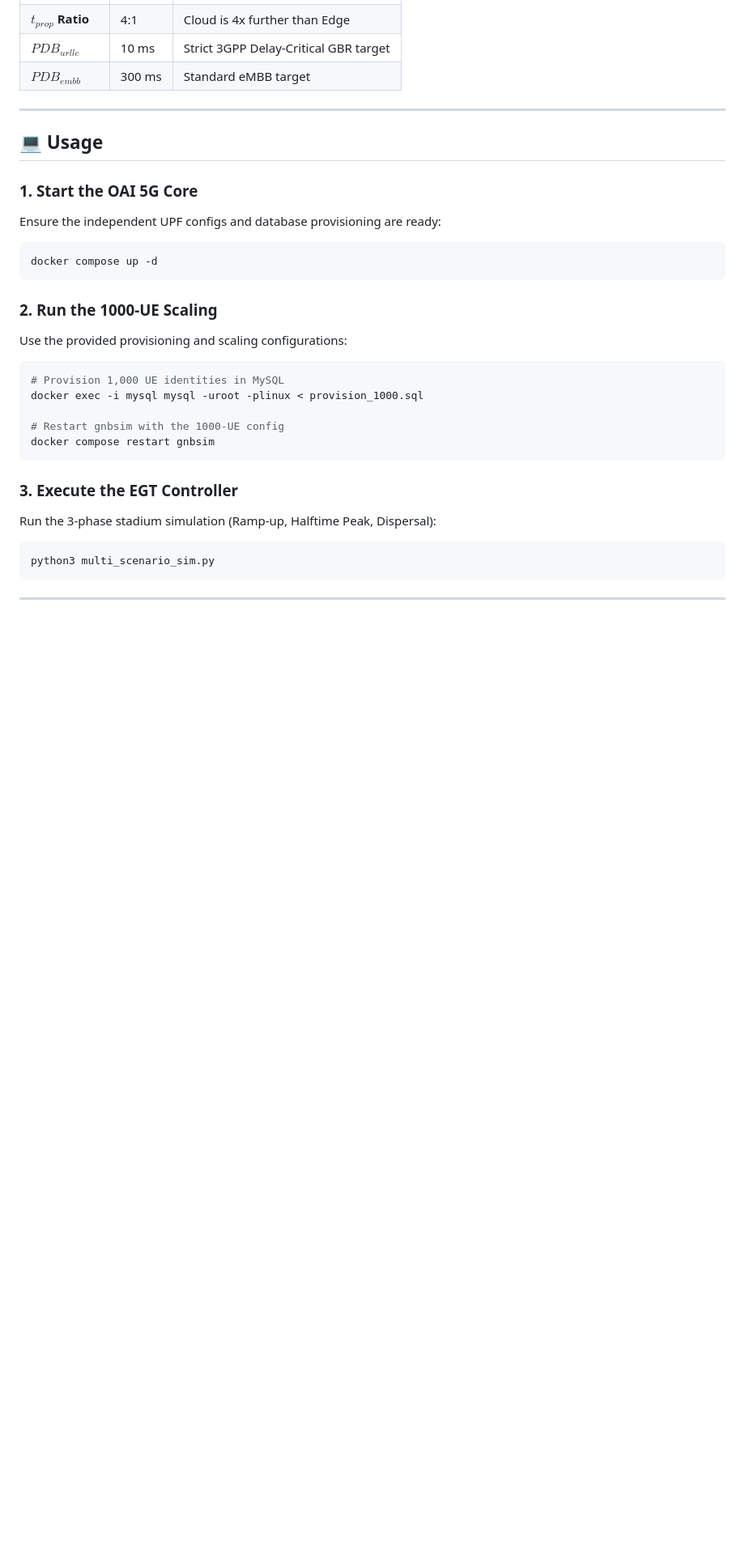
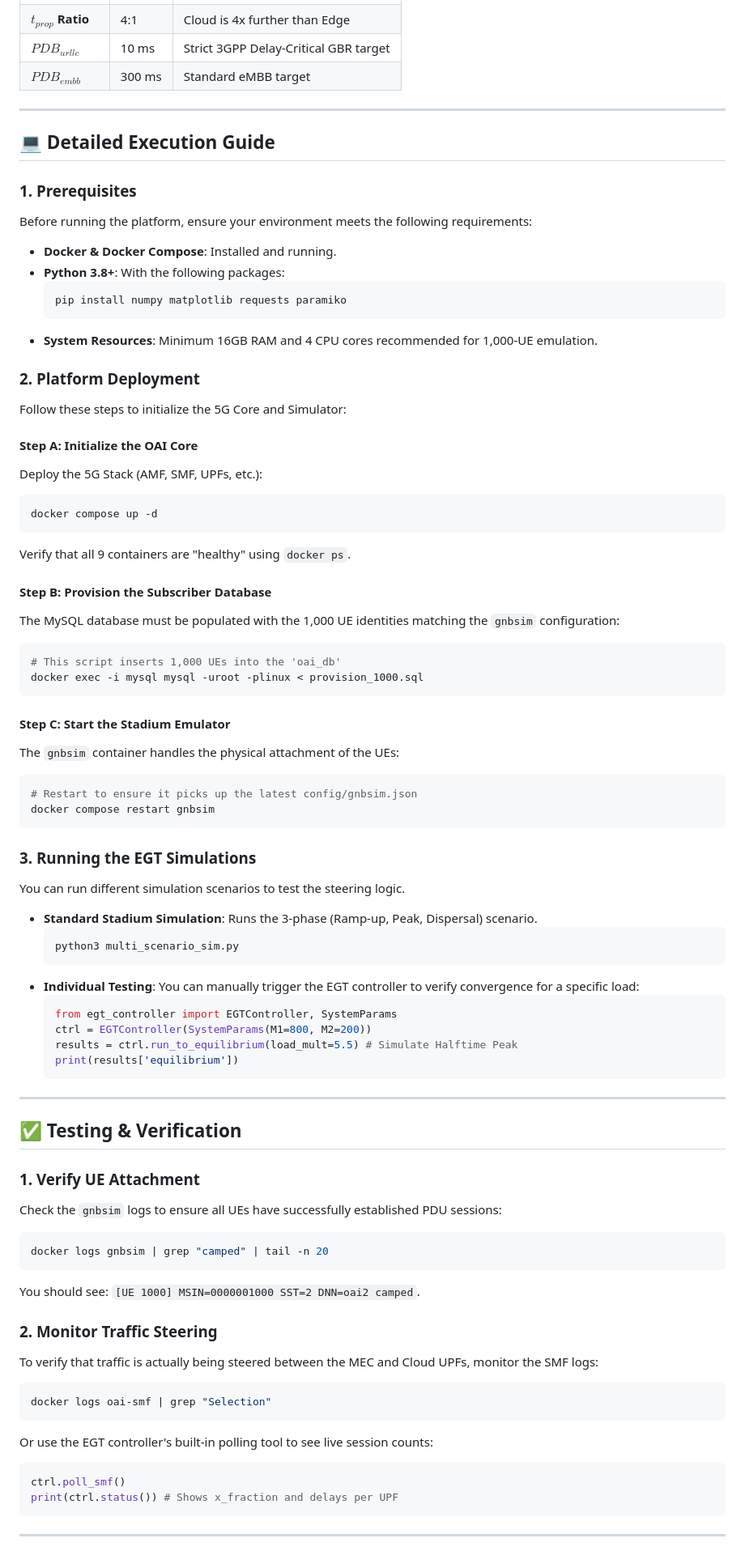
Before and after one commit to Ajaychander19/egt-stadium, a Markdown page: README.md, the part around one of its changes. Shown at 81% size. GitHub-like rendering; blank space fills up the shorter version.

Commit message:
Detailed execution, testing, and scaling guide

````diff
--- a/README.md
+++ b/README.md
@@ -40,28 +40,76 @@ The system follows the delay model and EGT dynamics specified in **"Dynamic Sele
 
 ---
 
-## 💻 Usage
+## 💻 Detailed Execution Guide
 
-### 1. Start the OAI 5G Core
-Ensure the independent UPF configs and database provisioning are ready:
+### 1. Prerequisites
+Before running the platform, ensure your environment meets the following requirements:
+*   **Docker & Docker Compose**: Installed and running.
+*   **Python 3.8+**: With the following packages:
+    ```bash
+    pip install numpy matplotlib requests paramiko
+    ```
+*   **System Resources**: Minimum 16GB RAM and 4 CPU cores recommended for 1,000-UE emulation.
+
+### 2. Platform Deployment
+Follow these steps to initialize the 5G Core and Simulator:
+
+#### Step A: Initialize the OAI Core
+Deploy the 5G Stack (AMF, SMF, UPFs, etc.):
 ```bash
 docker compose up -d
 ```
+Verify that all 9 containers are "healthy" using `docker ps`.
 
-### 2. Run the 1000-UE Scaling
-Use the provided provisioning and scaling configurations:
+#### Step B: Provision the Subscriber Database
+The MySQL database must be populated with the 1,000 UE identities matching the `gnbsim` configuration:
 ```bash
-# Provision 1,000 UE identities in MySQL
+# This script inserts 1,000 UEs into the 'oai_db'
 docker exec -i mysql mysql -uroot -plinux < provision_1000.sql
+```
 
-# Restart gnbsim with the 1000-UE config
+#### Step C: Start the Stadium Emulator
+The `gnbsim` container handles the physical attachment of the UEs:
+```bash
+# Restart to ensure it picks up the latest config/gnbsim.json
 docker compose restart gnbsim
 ```
 
-### 3. Execute the EGT Controller
-Run the 3-phase stadium simulation (Ramp-up, Halftime Peak, Dispersal):
+### 3. Running the EGT Simulations
+You can run different simulation scenarios to test the steering logic.
+
+*   **Standard Stadium Simulation**: Runs the 3-phase (Ramp-up, Peak, Dispersal) scenario.
+    ```bash
+    python3 multi_scenario_sim.py
+    ```
+*   **Individual Testing**: You can manually trigger the EGT controller to verify convergence for a specific load:
+    ```python
+    from egt_controller import EGTController, SystemParams
+    ctrl = EGTController(SystemParams(M1=800, M2=200))
+    results = ctrl.run_to_equilibrium(load_mult=5.5) # Simulate Halftime Peak
+    print(results['equilibrium'])
+    ```
+
+---
+
+## ✅ Testing & Verification
+
+### 1. Verify UE Attachment
+Check the `gnbsim` logs to ensure all UEs have successfully established PDU sessions:
 ```bash
-python3 multi_scenario_sim.py
+docker logs gnbsim | grep "camped" | tail -n 20
+```
+You should see: `[UE 1000] MSIN=0000001000 SST=2 DNN=oai2 camped`.
+
+### 2. Monitor Traffic Steering
+To verify that traffic is actually being steered between the MEC and Cloud UPFs, monitor the SMF logs:
+```bash
+docker logs oai-smf | grep "Selection"
+```
+Or use the EGT controller's built-in polling tool to see live session counts:
+```python
+ctrl.poll_smf()
+print(ctrl.status()) # Shows x_fraction and delays per UPF
 ```
 
 ---
````
Also changed, not shown: other parts of README.md (+6 -6 lines).
